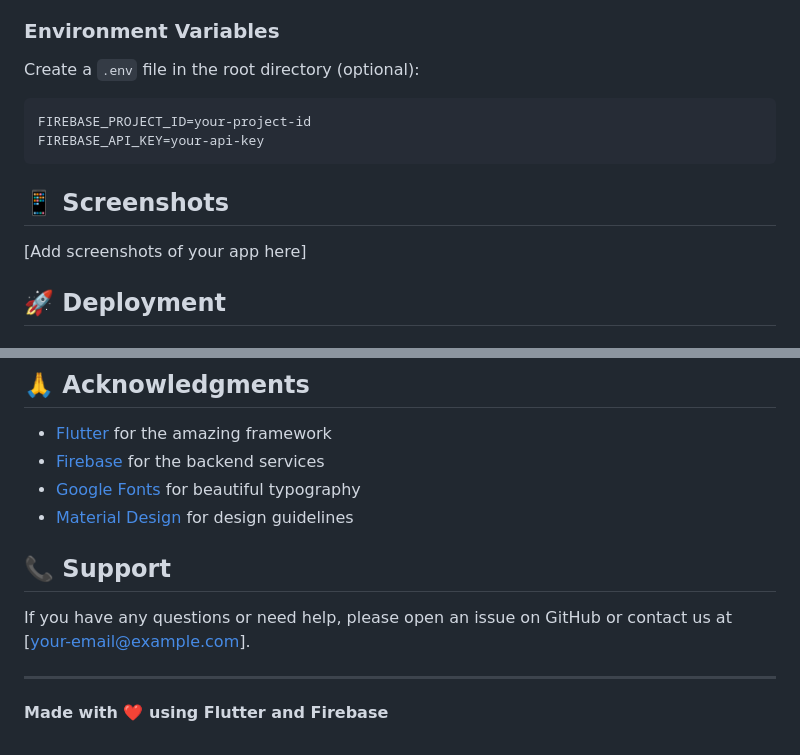
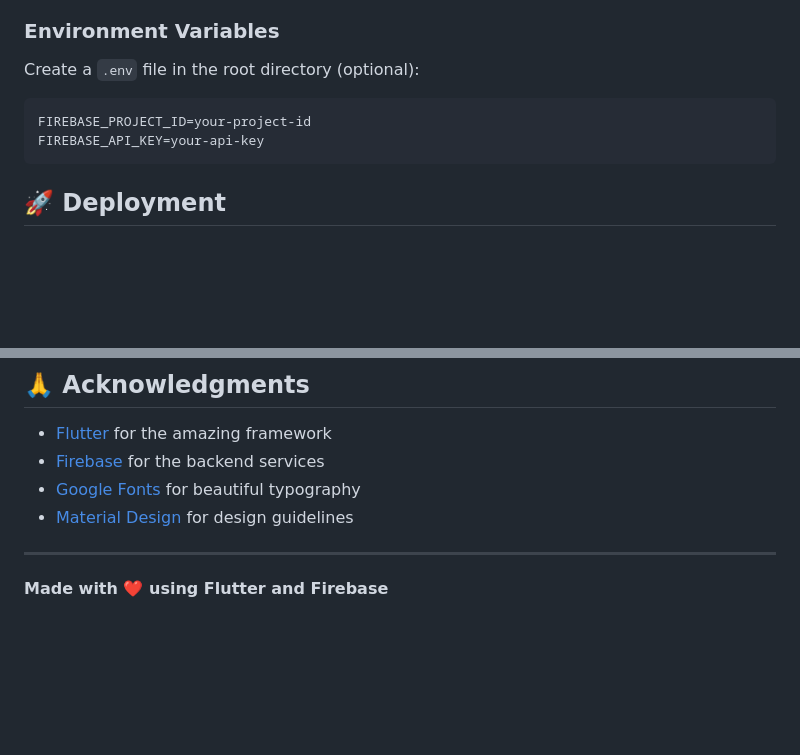
Before and after one commit to Bishoy-Maged/Chattero, a Markdown page: README.md, 2 parts joined by grey strips. Drawn GitHub-style; blank space fills up the shorter version.

````diff
--- a/README.md
+++ b/README.md
@@ -109,10 +109,6 @@ FIREBASE_PROJECT_ID=your-project-id
 FIREBASE_API_KEY=your-api-key
 ```
 
-## 📱 Screenshots
-
-[Add screenshots of your app here]
-
 ## 🚀 Deployment
 
 ### Android
@@ -149,10 +145,6 @@ This project is licensed under the MIT License - see the [LICENSE](LICENSE) file
 - [Google Fonts](https://fonts.google.com/) for beautiful typography
 - [Material Design](https://material.io/) for design guidelines
 
-## 📞 Support
-
-If you have any questions or need help, please open an issue on GitHub or contact us at [your-email@example.com].
-
 ---
 
 **Made with ❤️ using Flutter and Firebase**
````
